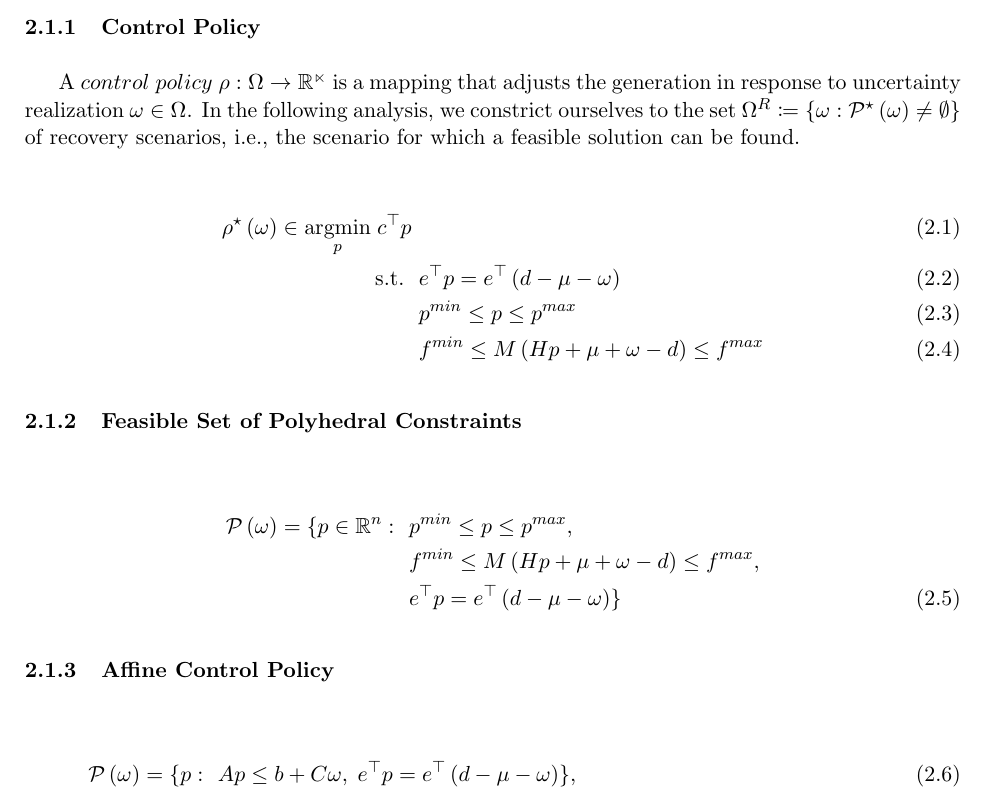
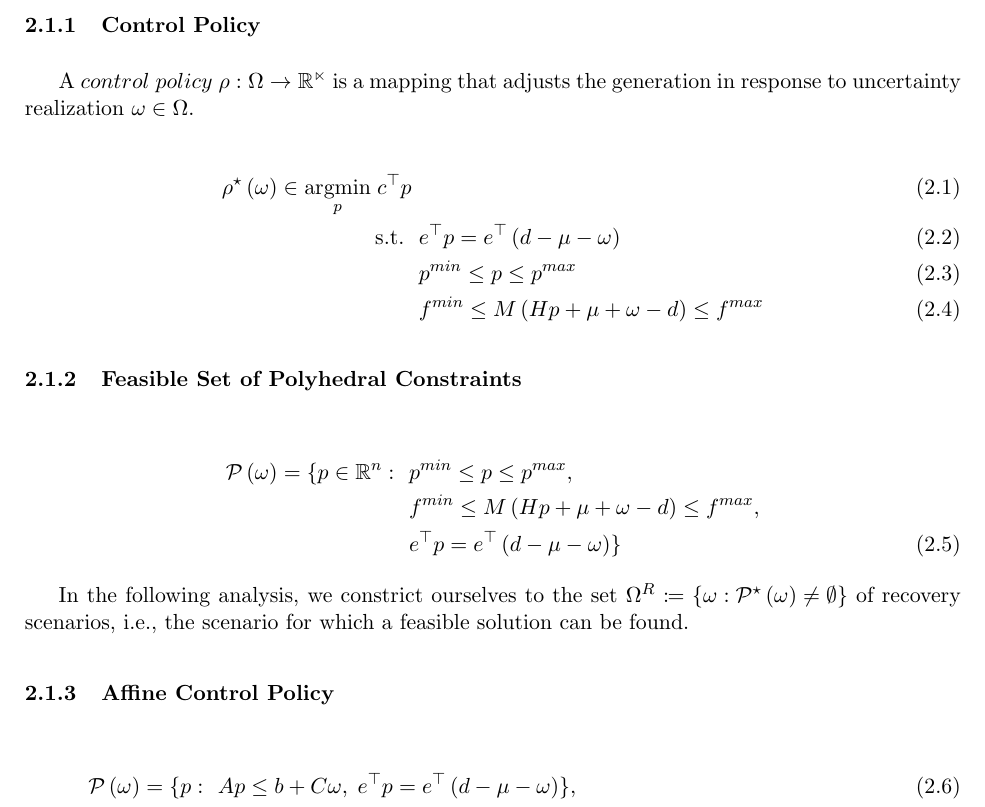
Before and after one commit to jhyun0919/Project_EE394V_SPR2020, a LaTeX paper (report/final_report.tex): part of page 2 of 6, cut so that both start at the same text. Compiled offline with pdfLaTeX.

Commit message:
Updates from Overleaf

```diff
--- a/report/final_report.tex
+++ b/report/final_report.tex
@@ -47,7 +47,7 @@
 According to \cite{1802.09639}, we could assume the system has $n$ generators, $m$ transmission lines, $v$ buses, and $v$ loads. We set a graph $\mathcal{G}( \mathcal{V}, \mathcal{E})$, where $\mathcal{V}$ denotes the nodes of the graph corresponding to the buses with $\left| \mathcal{V} \right| = v$, and the edges $\mathcal{E}$ denote the transmission lines with $\left| \mathcal{E} \right| = m$.
 
 \subsubsection{Control Policy}
-A $control \; policy \; \rho : \Omega\rightarrow \mathbb{R^{n}}$ is a mapping that adjusts the generation in response to uncertainty realization $\omega \in \Omega$. In the following analysis, we constrict ourselves to the set $\Omega^{R}\coloneqq\left \{ \omega:\mathcal{P}^{\star} \left ( \omega \right )\neq \emptyset \right \}$ of recovery scenarios, i.e., the scenario for which a feasible solution can be found.
+A $control \; policy \; \rho : \Omega\rightarrow \mathbb{R^{n}}$ is a mapping that adjusts the generation in response to uncertainty realization $\omega \in \Omega$.
 
 \begin{align}\label{eq:opf}
 \rho^{\star}\left (  \omega \right )\in \underset{p}{\mathrm{argmin}} \; c^{\top }p \\
@@ -63,6 +63,8 @@
 ~ &~ f^{min}\leq M\left ( Hp+\mu +\omega -d \right )  \leq f^{max}, \nonumber \\
 ~ &~ e^{\top }p=e^{\top }\left ( d-\mu -\omega  \right )  \}
 \end{align}
+
+In the following analysis, we constrict ourselves to the set $\Omega^{R}\coloneqq\left \{ \omega:\mathcal{P}^{\star} \left ( \omega \right )\neq \emptyset \right \}$ of recovery scenarios, i.e., the scenario for which a feasible solution can be found.
 
 \subsubsection{Affine Control Policy}
 \begin{align}\label{eq:opf_poly_compact}
```
